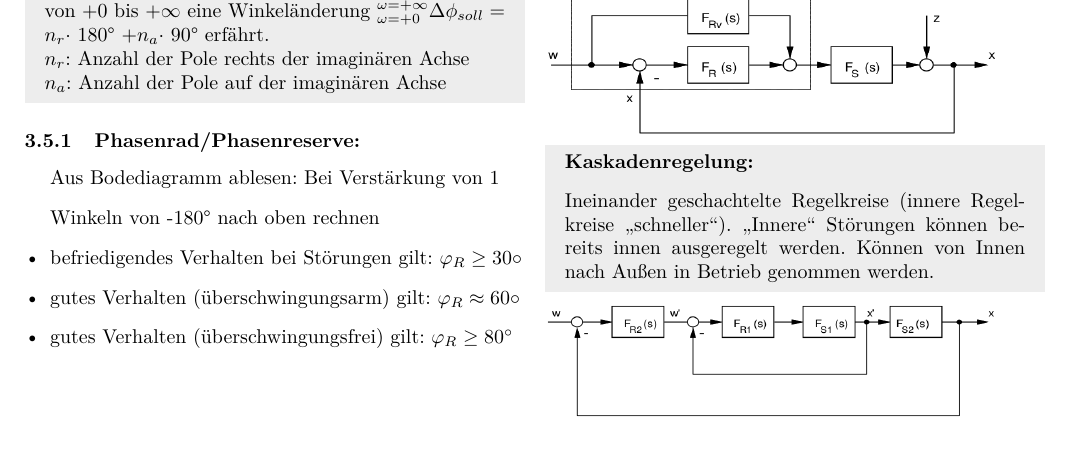
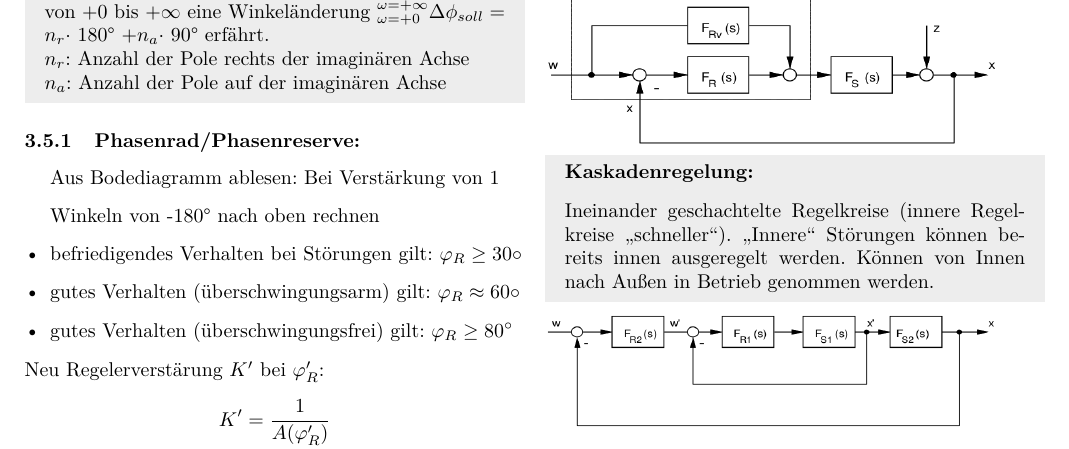
Before and after one commit to josero360/RT_Formelsammlung, a LaTeX document (Formelsammlung.tex, which reads Zusammenwirken.tex): part of page 4 of 7, cut so that both start at the same text. Compiled offline with pdfLaTeX.

Commit message:
add: K at phi_r

```diff
--- a/Zusammenwirken.tex
+++ b/Zusammenwirken.tex
@@ -156,6 +156,8 @@ Falls die Bedingung nicht funktioniert, wird die allgemeine Formulierung verwend
 	\item gutes Verhalten (überschwingungsarm) gilt: $\varphi _R \approx  60\circ$
 	\item gutes Verhalten (überschwingungsfrei) gilt: $\varphi _R \geq 80^\circ$
 \end{itemize}
+Neu Regelerverstärung $K'$ bei $\varphi_R'$:
+\[ K' = \frac{1}{A(\varphi_R')}\]
 
 \subsection{Einstellregler Ziegler/Nichols}
 {\centering
```
Also changed, not shown: Formelsammlung.pdf.
